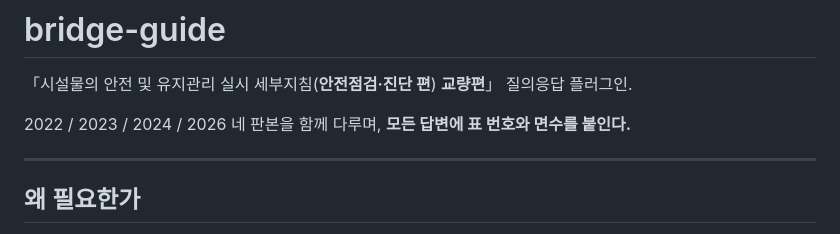
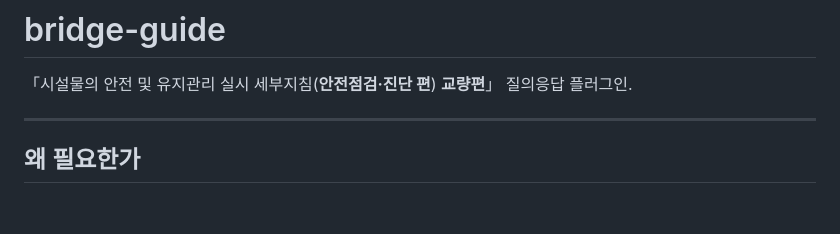
Before and after one commit to bonhyungu-png/bridge-guide, a Markdown page: README.md, the part around the change. GitHub-like rendering; blank space fills up the shorter version.

Commit message:
Update README to simplify content
Remove specific years and instructions from README.

```diff
--- a/README.md
+++ b/README.md
@@ -1,8 +1,6 @@
 # bridge-guide
 
 「시설물의 안전 및 유지관리 실시 세부지침(**안전점검·진단 편**) **교량편**」 질의응답 플러그인.
-
-2022 / 2023 / 2024 / 2026 네 판본을 함께 다루며, **모든 답변에 표 번호와 면수를 붙인다.**
 
 ---
 
```
